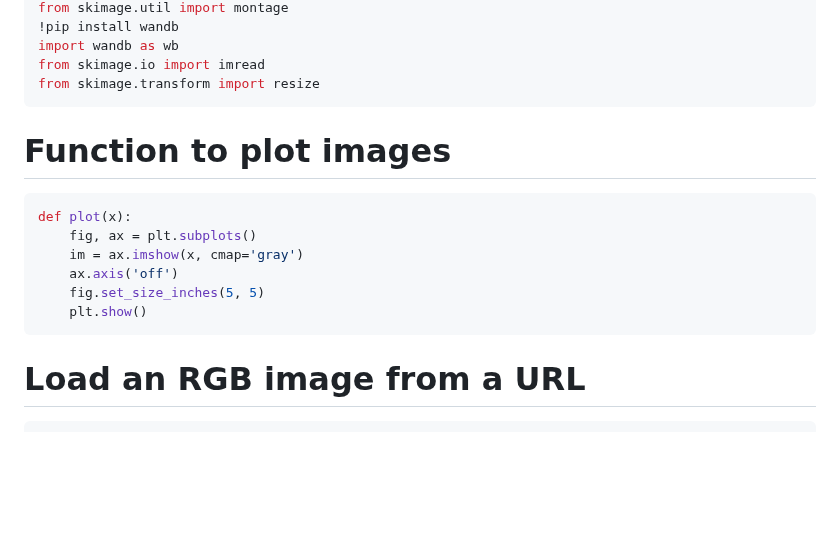
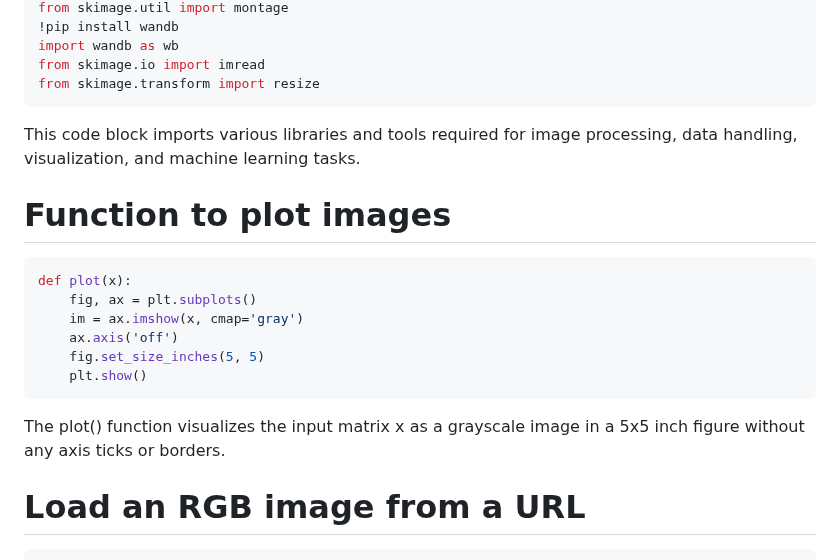
Before and after one commit to kristen1028/MathDataScience, a Markdown page: Problem_Set_2.md, the part around the change. GitHub-like rendering; blank space fills up the shorter version.

````diff
--- a/Problem_Set_2.md
+++ b/Problem_Set_2.md
@@ -25,6 +25,7 @@ import wandb as wb
 from skimage.io import imread
 from skimage.transform import resize
 ```
+This code block imports various libraries and tools required for image processing, data handling, visualization, and machine learning tasks.
 
 # Function to plot images
 ```python
@@ -35,7 +36,7 @@ def plot(x):
     fig.set_size_inches(5, 5)
     plt.show()
 ```
-
+The plot() function visualizes the input matrix x as a grayscale image in a 5x5 inch figure without any axis ticks or borders.
 
 # Load an RGB image from a URL
 ```python
````
